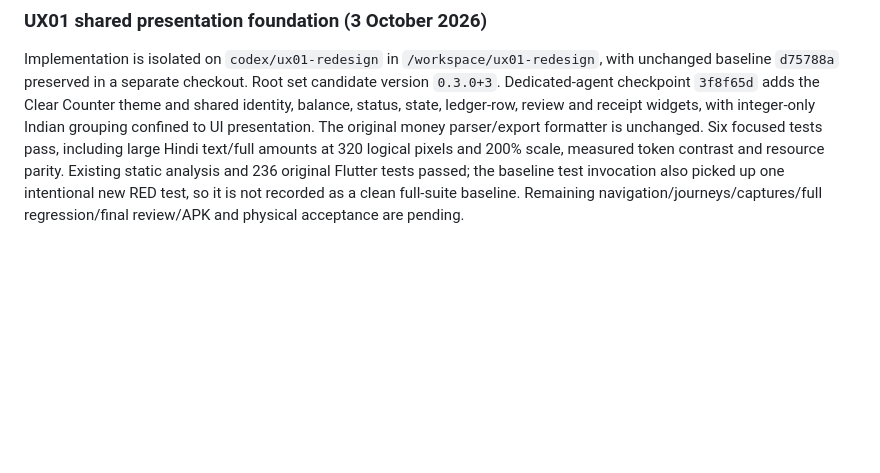
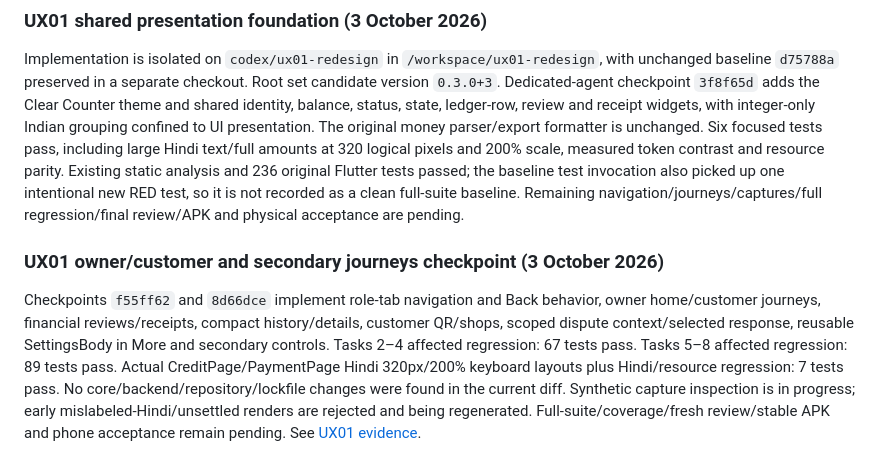
Before and after one commit to magan110/UdharKhataApp, a Markdown page: docs/implementation/PROGRESS.md, the part around the change. Drawn GitHub-style; blank space fills up the shorter version.

Commit message:
Record verified UX01 journey checkpoints and capture review status

```diff
--- a/docs/implementation/PROGRESS.md
+++ b/docs/implementation/PROGRESS.md
@@ -513,3 +513,7 @@ The user replied “Approved” to the completed implementation-plan handoff. Th
 ### UX01 shared presentation foundation (3 October 2026)
 
 Implementation is isolated on `codex/ux01-redesign` in `/workspace/ux01-redesign`, with unchanged baseline `d75788a` preserved in a separate checkout. Root set candidate version `0.3.0+3`. Dedicated-agent checkpoint `3f8f65d` adds the Clear Counter theme and shared identity, balance, status, state, ledger-row, review and receipt widgets, with integer-only Indian grouping confined to UI presentation. The original money parser/export formatter is unchanged. Six focused tests pass, including large Hindi text/full amounts at 320 logical pixels and 200% scale, measured token contrast and resource parity. Existing static analysis and 236 original Flutter tests passed; the baseline test invocation also picked up one intentional new RED test, so it is not recorded as a clean full-suite baseline. Remaining navigation/journeys/captures/full regression/final review/APK and physical acceptance are pending.
+
+### UX01 owner/customer and secondary journeys checkpoint (3 October 2026)
+
+Checkpoints `f55ff62` and `8d66dce` implement role-tab navigation and Back behavior, owner home/customer journeys, financial reviews/receipts, compact history/details, customer QR/shops, scoped dispute context/selected response, reusable SettingsBody in More and secondary controls. Tasks 2–4 affected regression: 67 tests pass. Tasks 5–8 affected regression: 89 tests pass. Actual CreditPage/PaymentPage Hindi 320px/200% keyboard layouts plus Hindi/resource regression: 7 tests pass. No core/backend/repository/lockfile changes were found in the current diff. Synthetic capture inspection is in progress; early mislabeled-Hindi/unsettled renders are rejected and being regenerated. Full-suite/coverage/fresh review/stable APK and phone acceptance remain pending. See [UX01 evidence](../verification/ux01-evidence.md).
```
